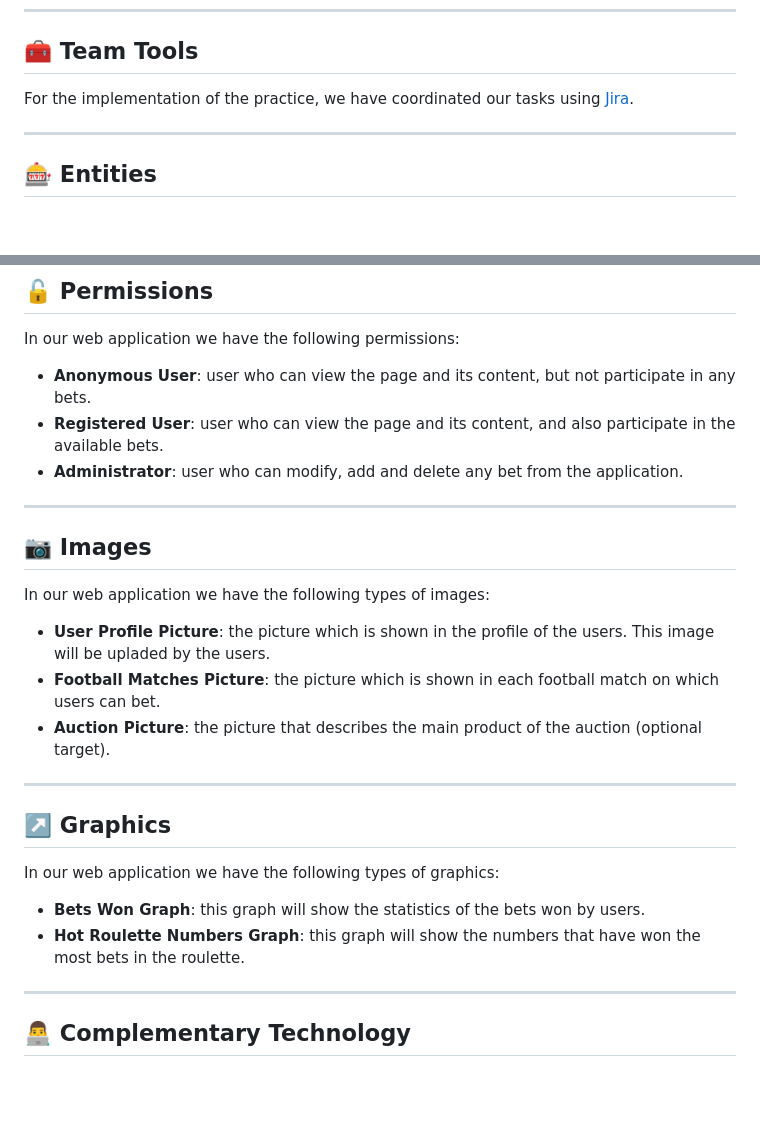
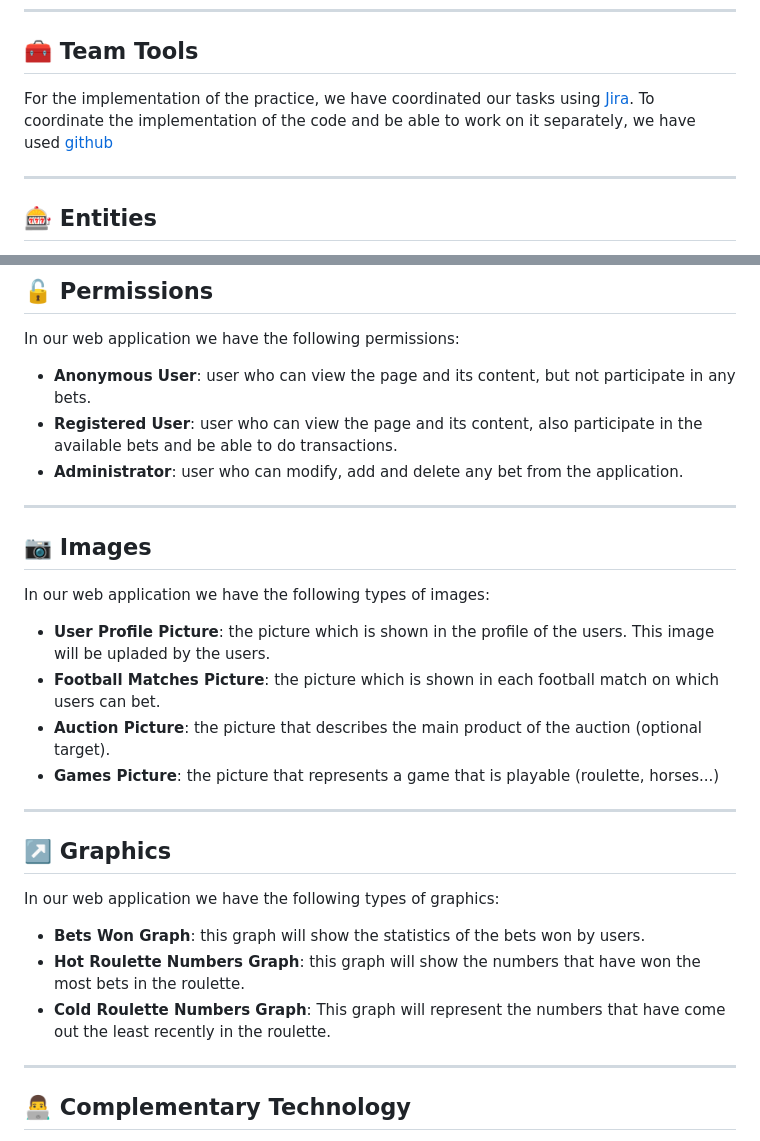
Before and after one commit to CodeURJC-DAW-2023-24/webapp10, a Markdown page: README.md, 2 parts joined by grey strips. GitHub-like rendering; blank space fills up the shorter version.

```diff
--- a/README.md
+++ b/README.md
@@ -27,6 +27,7 @@ ___
 
 ## 🧰 Team Tools
 For the implementation of the practice, we have coordinated our tasks using [Jira](https://daw-equipo10-23-24.atlassian.net/jira/software/projects/DAW10/boards/1).
+To coordinate the implementation of the code and be able to work on it separately, we have used [github](https://github.com/CodeURJC-DAW-2023-24/webapp10)
 
 ___
 
@@ -50,7 +51,7 @@ ___
 ## 🔓 Permissions
 In our web application we have the following permissions:
   - **Anonymous User**: user who can view the page and its content, but not participate in any bets.
-  - **Registered User**: user who can view the page and its content, and also participate in the available bets.
+  - **Registered User**: user who can view the page and its content, also participate in the available bets and be able to do transactions.
   - **Administrator**: user who can modify, add and delete any bet from the application.
 
 
@@ -61,6 +62,7 @@ In our web application we have the following types of images:
    - **User Profile Picture**: the picture which is shown in the profile of the users. This image will be upladed by the users.
    - **Football Matches Picture**: the picture which is shown in each football match on which users can bet.
    - **Auction Picture**: the picture that describes the main product of the auction (optional target).
+   - **Games Picture**: the picture that represents a game that is playable (roulette, horses...)
 
 
 
@@ -71,6 +73,7 @@ ___
 In our web application we have the following types of graphics:
    - **Bets Won Graph**: this graph will show the statistics of the bets won by users.
    - **Hot Roulette Numbers Graph**: this graph will show the numbers that have won the most bets in the roulette.
+   - **Cold Roulette Numbers Graph**: This graph will represent the numbers that have come out the least recently in the roulette.
 
 
 
```
